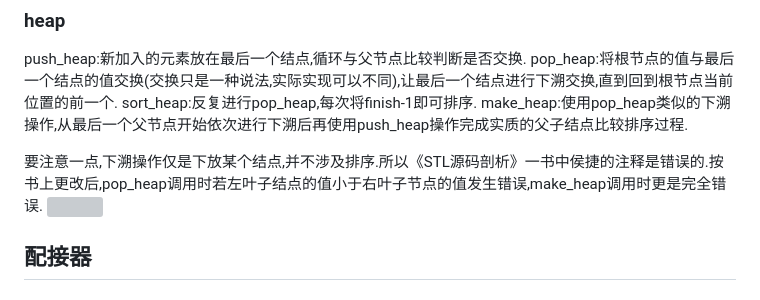
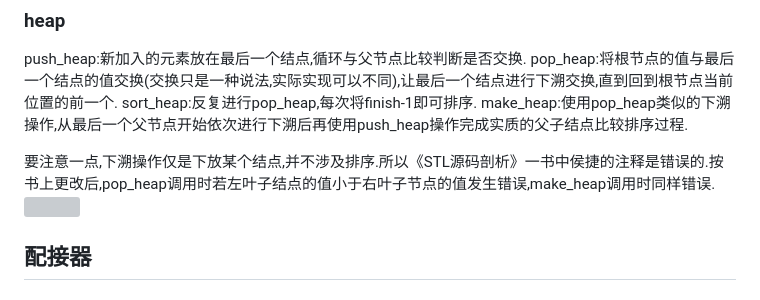
Before and after one commit to Polaris-Snowfall/Skr_Learning, a Markdown page: HanQi_STL/README.md, the part around the change. Rendered like a GitHub page; grey boxes are pictures that could not be loaded.

```diff
--- a/HanQi_STL/README.md
+++ b/HanQi_STL/README.md
@@ -159,7 +159,7 @@ pop_heap:将根节点的值与最后一个结点的值交换(交换只是一种
 sort_heap:反复进行pop_heap,每次将finish-1即可排序.
 make_heap:使用pop_heap类似的下溯操作,从最后一个父节点开始依次进行下溯后再使用push_heap操作完成实质的父子结点比较排序过程.
 
-要注意一点,下溯操作仅是下放某个结点,并不涉及排序.所以《STL源码剖析》一书中侯捷的注释是错误的.按书上更改后,pop_heap调用时若左叶子结点的值小于右叶子节点的值发生错误,make_heap调用时更是完全错误.
+要注意一点,下溯操作仅是下放某个结点,并不涉及排序.所以《STL源码剖析》一书中侯捷的注释是错误的.按书上更改后,pop_heap调用时若左叶子结点的值小于右叶子节点的值发生错误,make_heap调用时同样错误.
 ![](https://obsidian-1314737433.cos.ap-beijing.myqcloud.com/202309111124768.png)
 
 
```
